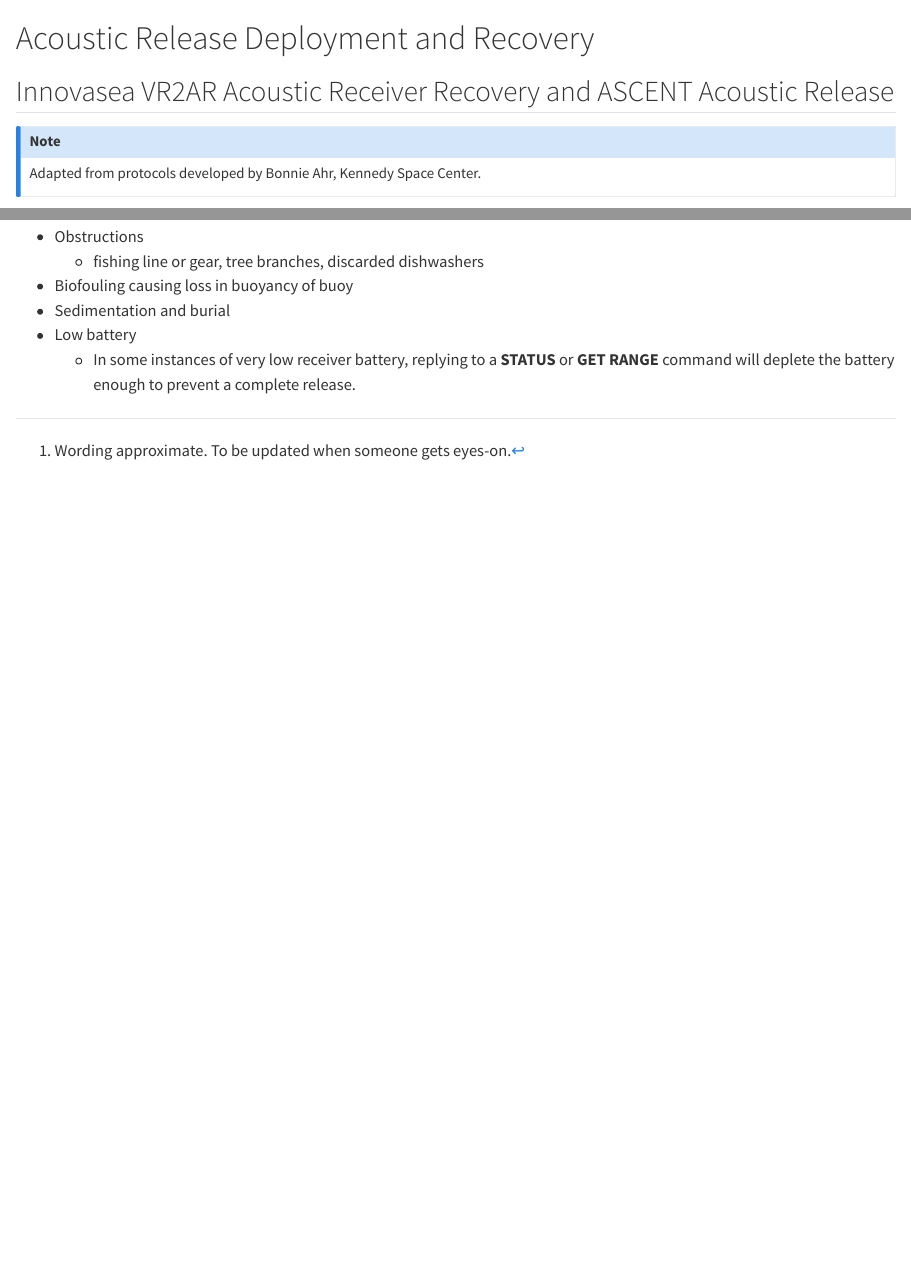
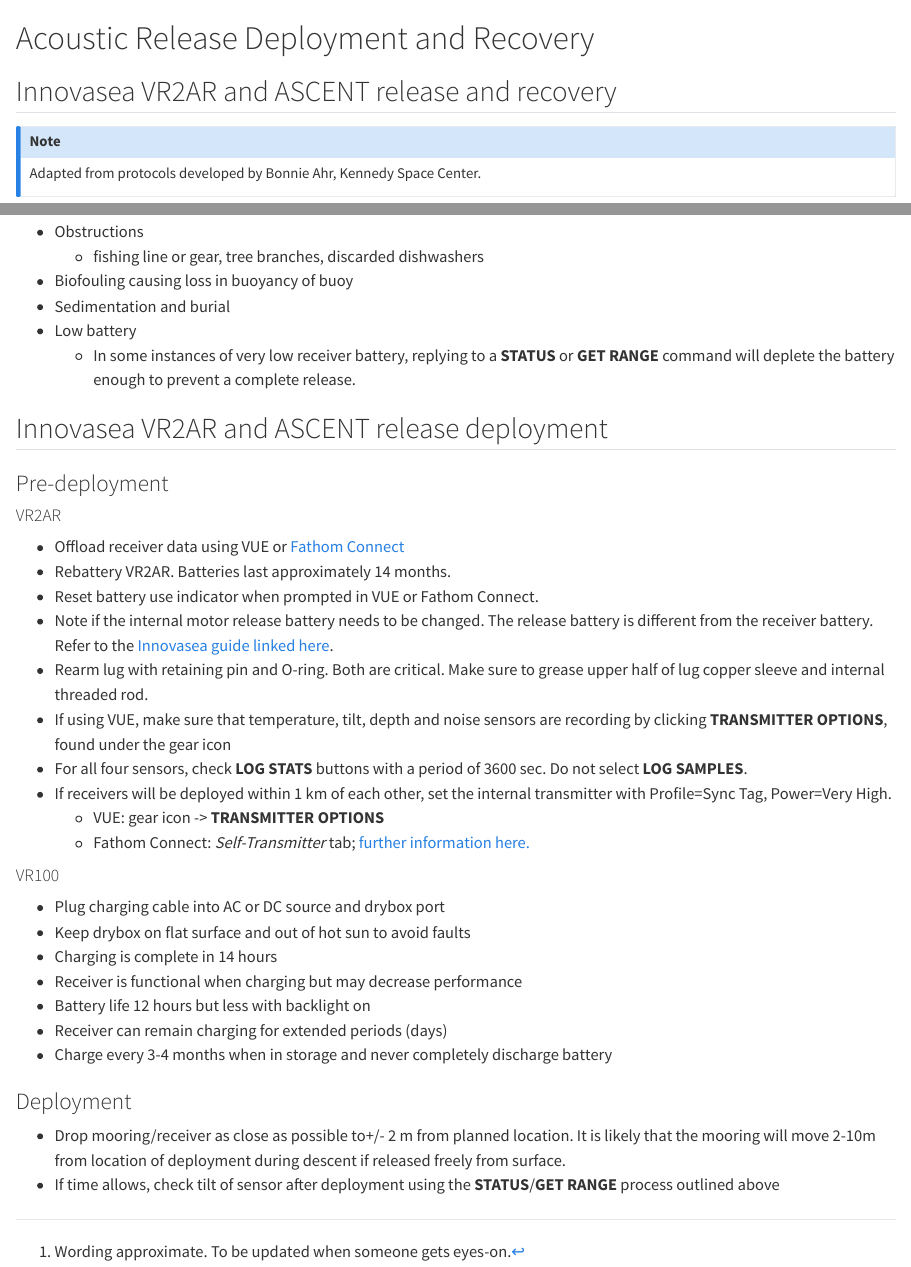
Before and after one commit to mhpob/AT-SOP, a Quarto document (releases.qmd): the page in a window 1100 px wide, from its top, and a second part further down, joined at a grey line. Rendered offline with R 4.5, knitr and Pandoc in place of Quarto, with nearby package versions.

Commit message:
AR deployment process

```diff
--- a/releases.qmd
+++ b/releases.qmd
@@ -1,6 +1,6 @@
 # Acoustic Release Deployment and Recovery
 
-## Innovasea VR2AR Acoustic Receiver Recovery and ASCENT Acoustic Release
+## Innovasea VR2AR and ASCENT release and recovery
 
 ::: {.callout-note collapse="true"}
 Adapted from protocols developed by Bonnie Ahr, Kennedy Space Center.
@@ -45,3 +43,36 @@
   - Sedimentation and burial
   - Low battery
     - In some instances of very low receiver battery, replying to a **STATUS** or **GET RANGE** command will deplete the battery enough to prevent a complete release.
+
+
+## Innovasea VR2AR and ASCENT release deployment
+
+### Pre-deployment
+
+#### VR2AR
+
+  - Offload receiver data using VUE or [Fathom Connect](fathom_connect.qmd)
+  - Rebattery VR2AR. Batteries last approximately 14 months.
+  - Reset battery use indicator when prompted in VUE or Fathom Connect.
+  - Note if the internal motor release battery needs to be changed. The release battery is different from the receiver battery. Refer to the [Innovasea guide linked here](https://support.fishtracking.innovasea.com/s/article/When-should-I-replace-my-VR2AR-ASCENT-acoustic-release-battery).
+  - Rearm lug with retaining pin and O-ring. Both are critical. Make sure to grease upper half of lug copper sleeve and internal threaded rod.
+  - If using VUE, make sure that temperature, tilt, depth and noise sensors are recording by clicking **TRANSMITTER OPTIONS**, found under the gear icon
+  - For all four sensors, check **LOG STATS** buttons with a period of 3600 sec. Do not select **LOG SAMPLES**.
+  - If receivers will be deployed within 1 km of each other, set the internal transmitter with Profile=Sync Tag, Power=Very High.
+    - VUE: gear icon -> **TRANSMITTER OPTIONS**
+    - Fathom Connect: *Self-Transmitter* tab; [further information here.](#internal-transmitter)
+
+#### VR100
+
+  - Plug charging cable into AC or DC source and drybox port
+  - Keep drybox on flat surface and out of hot sun to avoid faults
+  - Charging is complete in 14 hours
+  - Receiver is functional when charging but may decrease performance
+  - Battery life 12 hours but less with backlight on
+  - Receiver can remain charging for extended periods (days)
+  - Charge every 3-4 months when in storage and never completely discharge battery
+
+### Deployment
+
+  - Drop mooring/receiver as close as possible to+/- 2 m from planned location. It is likely that the mooring will move 2-10m from location of deployment during descent if released freely from surface.
+  - If time allows, check tilt of sensor after deployment using the **STATUS**/**GET RANGE** process outlined above
```
Also changed, not shown: references.qmd (+1 -0 lines), releases.qmd (2 more changed lines), 3 other files.
